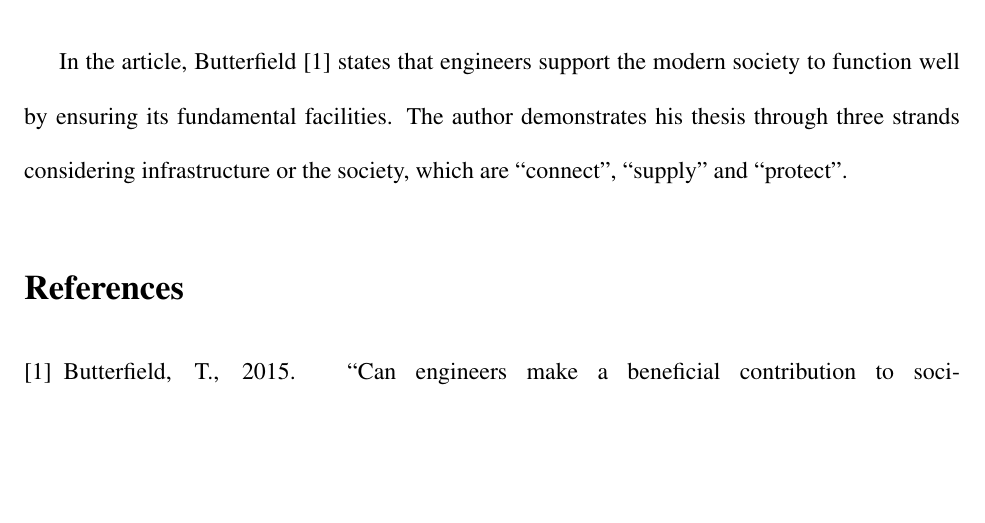
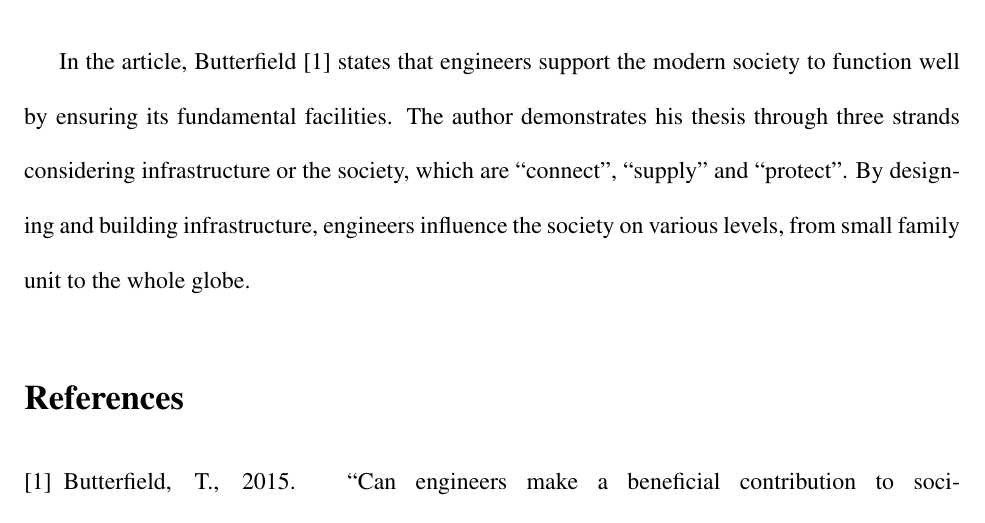
Before and after one commit to iamwrm/summary_template, a LaTeX document (asme2e.tex): part of the page, cut so that both start at the same text, the shorter picture padded with empty space. Compiled offline with pdfLaTeX.

Commit message:
First para

```diff
--- a/asme2e.tex
+++ b/asme2e.tex
@@ -26,11 +26,13 @@ Summary
 
 
 In the article, Butterfield \cite{but} states that engineers support the modern
-society to function well by ensuring its fundamental facilities. The author
-demonstrates his thesis through three strands considering infrastructure or the
-society, which are ``connect'', ``supply'' and ``protect''.
+society to function well by ensuring its fundamental facilities.
+The author demonstrates his thesis through three strands considering
+infrastructure or the society, which are ``connect'', ``supply'' and
+``protect''.
+By designing and building infrastructure, engineers influence the society on
+various levels, from small family unit to the whole globe.
 
-%TODO: add correct reference
 
 %TODO: add new page
 %\newpage
```
